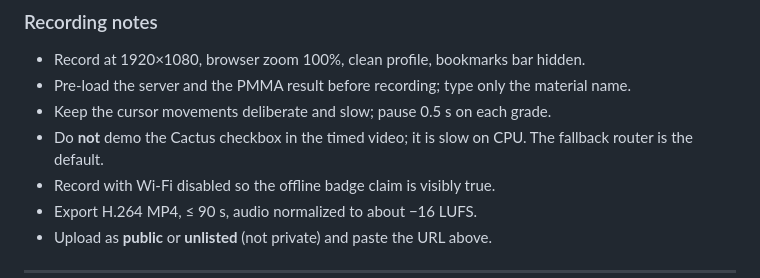
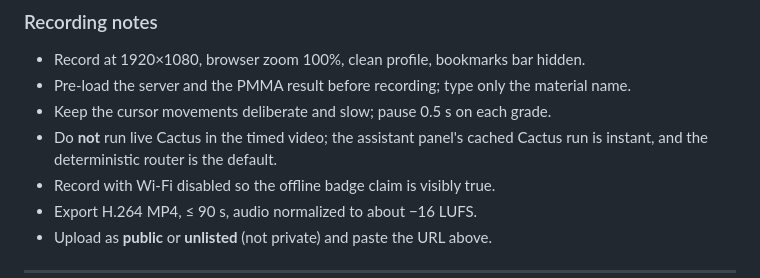
Before and after one commit to DiyonGamage/firebreak, a Markdown page: docs/submission.md, the part around one of its changes. Drawn GitHub-style.

```diff
--- a/docs/submission.md
+++ b/docs/submission.md
@@ -185,8 +198,8 @@ Target length **88–90 s**. Narration is ~190 words; leave room for pauses and
 - Record at 1920×1080, browser zoom 100%, clean profile, bookmarks bar hidden.
 - Pre-load the server and the PMMA result before recording; type only the material name.
 - Keep the cursor movements deliberate and slow; pause 0.5 s on each grade.
-- Do **not** demo the Cactus checkbox in the timed video; it is slow on CPU. The fallback
-  router is the default.
+- Do **not** run live Cactus in the timed video; the assistant panel's cached Cactus run is
+  instant, and the deterministic router is the default.
 - Record with Wi-Fi disabled so the offline badge claim is visibly true.
 - Export H.264 MP4, ≤ 90 s, audio normalized to about −16 LUFS.
 - Upload as **public** or **unlisted** (not private) and paste the URL above.
```
Also changed, not shown: other parts of docs/submission.md (+20 -6 lines), README.md (+5 -1 lines), docs/screenshots/03-gap-map.png, 4 other files.
